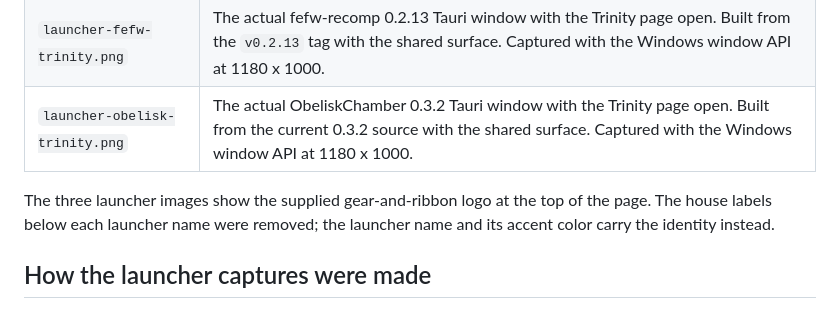
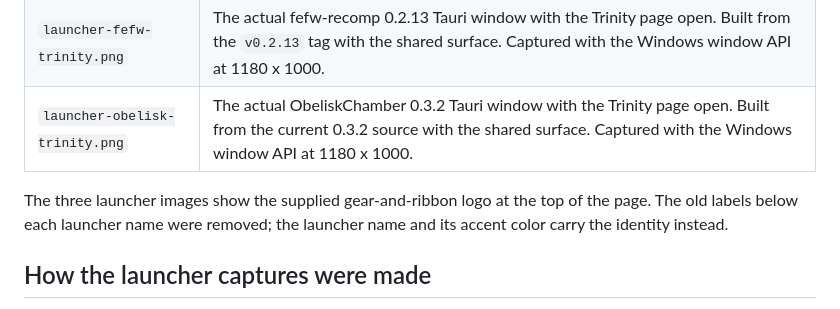
Before and after one commit to XiONDiGiTaL/Trinity, a Markdown page: docs/evidence/README.md, the part around the change. Drawn GitHub-style.

```diff
--- a/docs/evidence/README.md
+++ b/docs/evidence/README.md
@@ -22,7 +22,7 @@ mock or a dev-server render.
 | `launcher-obelisk-trinity.png` | The actual ObeliskChamber 0.3.2 Tauri window with the Trinity page open. Built from the current 0.3.2 source with the shared surface. Captured with the Windows window API at 1180 x 1000. |
 
 The three launcher images show the supplied gear-and-ribbon logo at the top of
-the page. The house labels below each launcher name were removed; the launcher
+the page. The old labels below each launcher name were removed; the launcher
 name and its accent color carry the identity instead.
 
 ## How the launcher captures were made
```
Also changed, not shown: README.md (+3 -7 lines), docs/evidence/emblemweave-trinity.png, docs/evidence/launcher-fefw-trinity.png, docs/evidence/launcher-obelisk-trinity.png, 3 other files.
